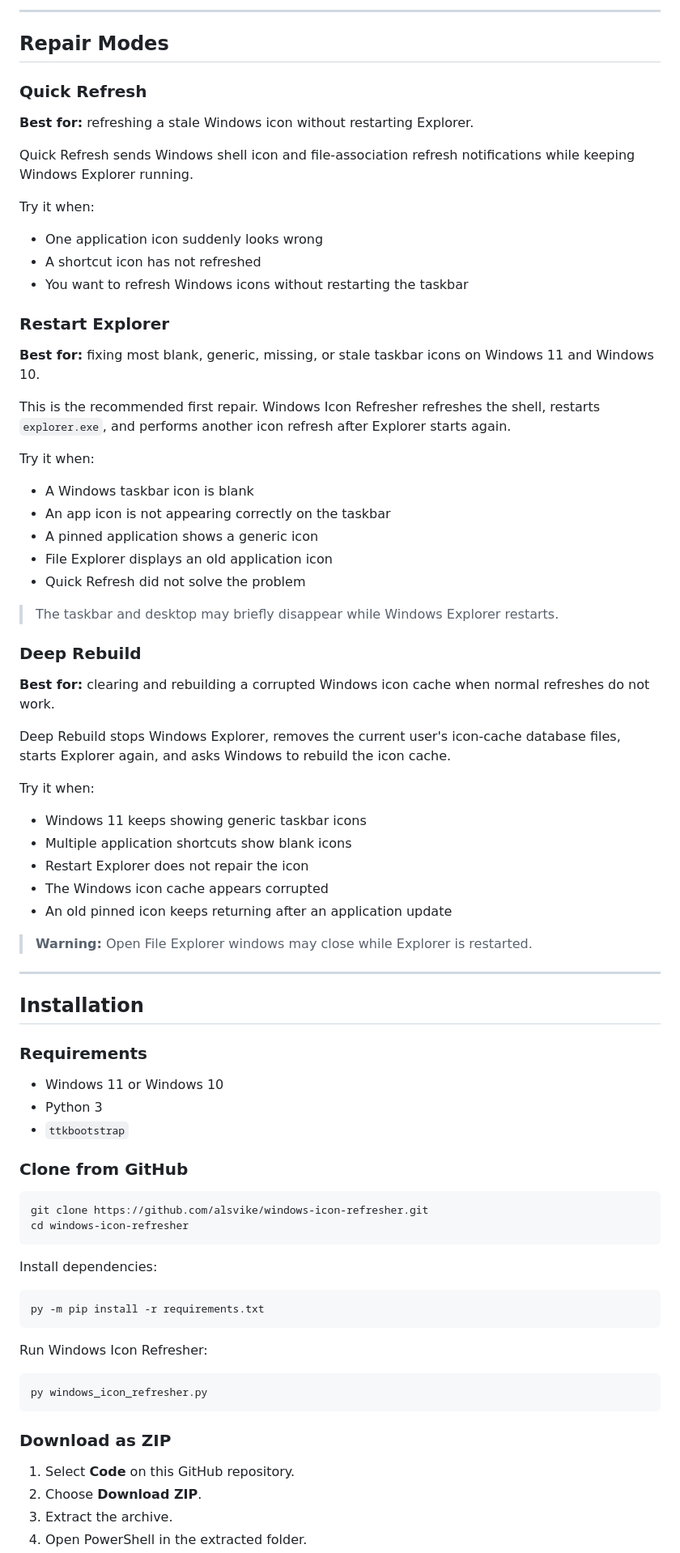
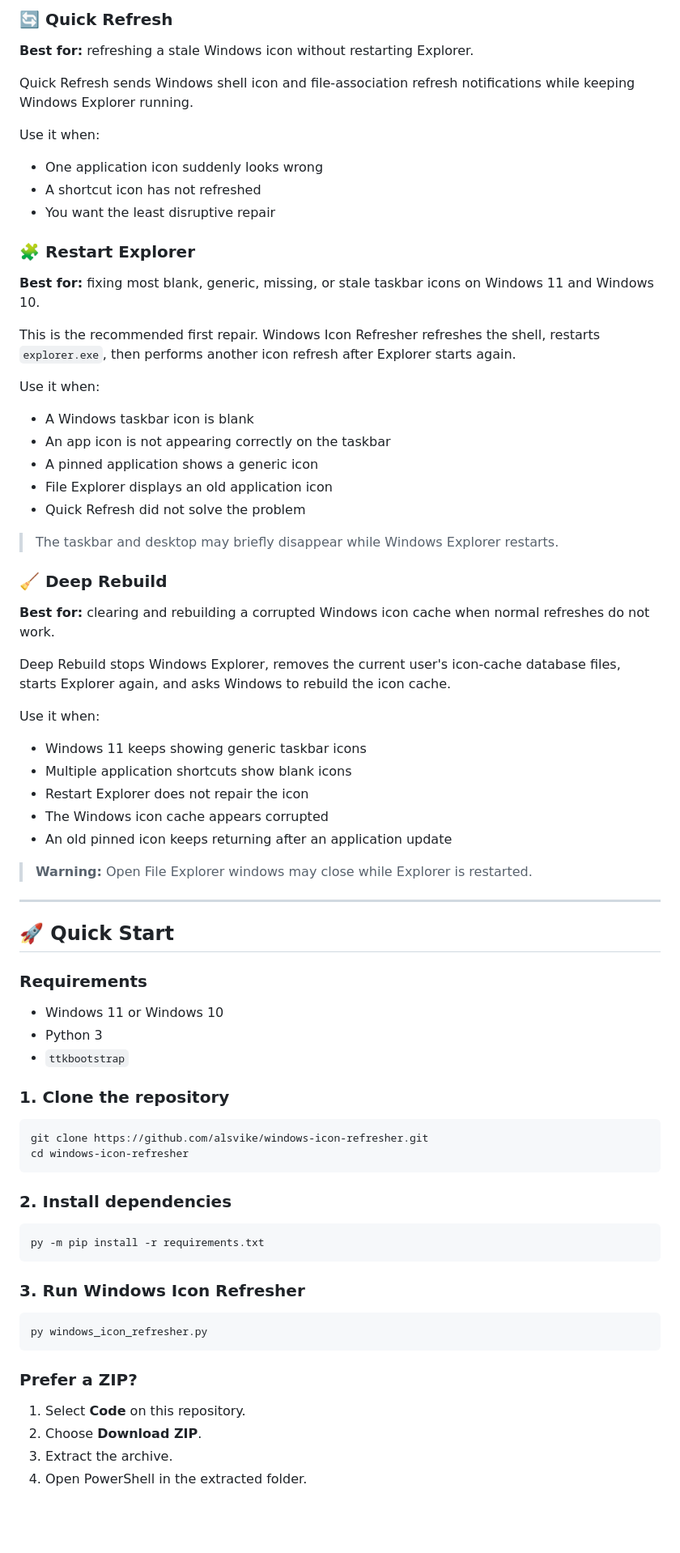
Before and after one commit to alsvike/windows-icon-refresher, a Markdown page: README.md, the part around one of its changes. Shown at 81% size. Rendered like a GitHub page; blank space fills up the shorter version.

````diff
--- a/README.md
+++ b/README.md
@@ -84,27 +78,23 @@ All repair operations run locally on your PC.
 
----
-
-## Repair Modes
-
-### Quick Refresh
+### 🔄 Quick Refresh
 
 **Best for:** refreshing a stale Windows icon without restarting Explorer.
 
 Quick Refresh sends Windows shell icon and file-association refresh notifications while keeping Windows Explorer running.
 
-Try it when:
+Use it when:
 
 - One application icon suddenly looks wrong
 - A shortcut icon has not refreshed
-- You want to refresh Windows icons without restarting the taskbar
+- You want the least disruptive repair
 
-### Restart Explorer
+### 🧩 Restart Explorer
 
 **Best for:** fixing most blank, generic, missing, or stale taskbar icons on Windows 11 and Windows 10.
 
-This is the recommended first repair. Windows Icon Refresher refreshes the shell, restarts `explorer.exe`, and performs another icon refresh after Explorer starts again.
+This is the recommended first repair. Windows Icon Refresher refreshes the shell, restarts `explorer.exe`, then performs another icon refresh after Explorer starts again.
 
-Try it when:
+Use it when:
 
 - A Windows taskbar icon is blank
 - An app icon is not appearing correctly on the taskbar
@@ -114,13 +104,13 @@ Try it when:
 
 > The taskbar and desktop may briefly disappear while Windows Explorer restarts.
 
-### Deep Rebuild
+### 🧹 Deep Rebuild
 
 **Best for:** clearing and rebuilding a corrupted Windows icon cache when normal refreshes do not work.
 
 Deep Rebuild stops Windows Explorer, removes the current user's icon-cache database files, starts Explorer again, and asks Windows to rebuild the icon cache.
 
-Try it when:
+Use it when:
 
 - Windows 11 keeps showing generic taskbar icons
 - Multiple application shortcuts show blank icons
@@ -132,7 +122,7 @@ Try it when:
 
 ---
 
-## Installation
+## 🚀 Quick Start
 
 ### Requirements
 
@@ -140,28 +130,28 @@ Try it when:
 - Python 3
 - `ttkbootstrap`
 
-### Clone from GitHub
+### 1. Clone the repository
 
 ```powershell
 git clone https://github.com/alsvike/windows-icon-refresher.git
 cd windows-icon-refresher
 ```
 
-Install dependencies:
+### 2. Install dependencies
 
 ```powershell
 py -m pip install -r requirements.txt
 ```
 
-Run Windows Icon Refresher:
+### 3. Run Windows Icon Refresher
 
 ```powershell
 py windows_icon_refresher.py
 ```
 
-### Download as ZIP
+### Prefer a ZIP?
 
-1. Select **Code** on this GitHub repository.
+1. Select **Code** on this repository.
 2. Choose **Download ZIP**.
 3. Extract the archive.
 4. Open PowerShell in the extracted folder.
````
Also changed, not shown: other parts of README.md (+94 -121 lines).
